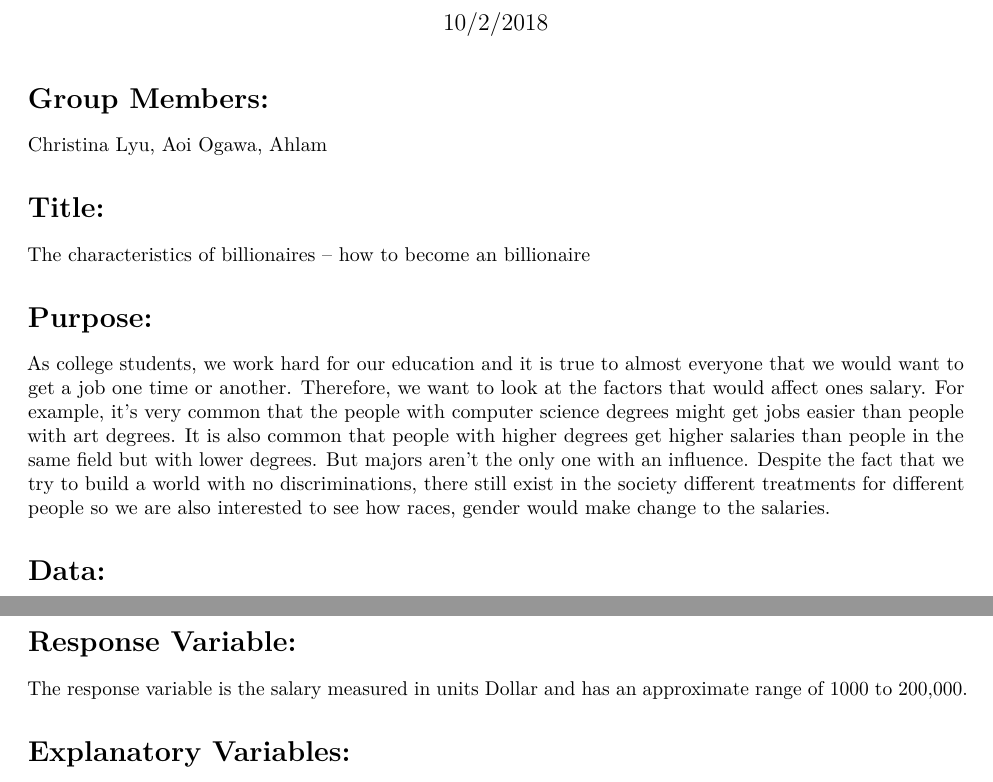
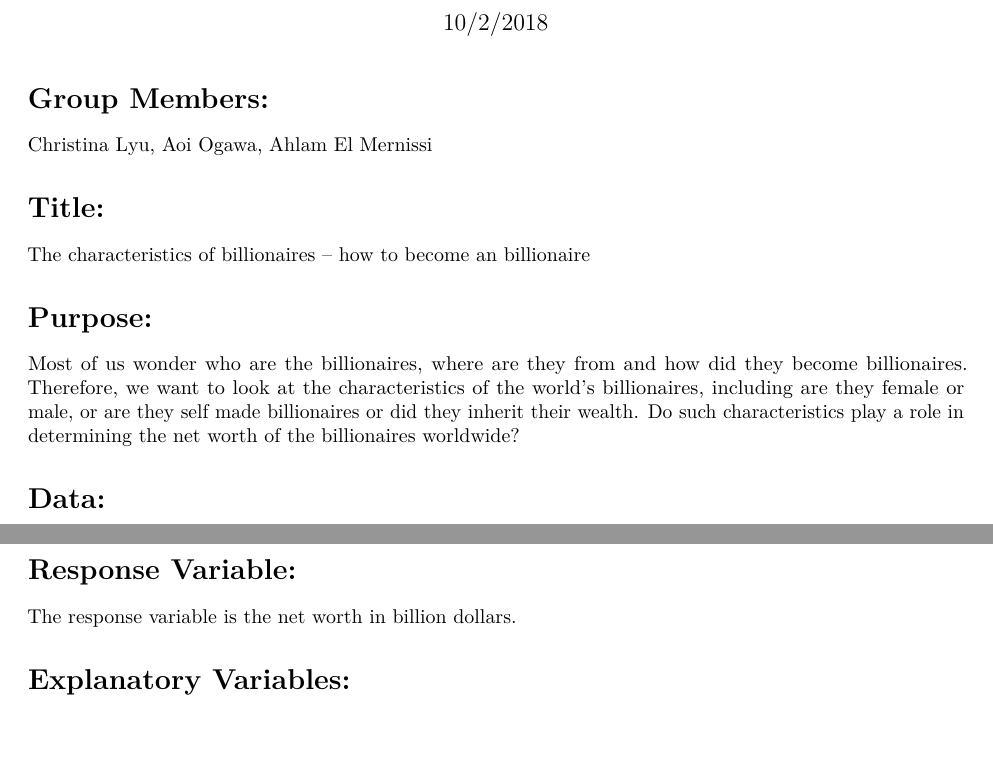
Before and after one commit to ChristinaLyu/MTH291_Final_Project, an R Markdown document (proposal_1.Rmd): two parts of pages 1 and 2 of 2, joined at a grey line, cut so that both start at the same text, the shorter picture padded with empty space. Rendered offline with R 4.5, knitr and Pandoc, then LaTeX, with nearby package versions.

Commit message:
Update proposal_1.Rmd

```diff
--- a/proposal_1.Rmd
+++ b/proposal_1.Rmd
@@ -6,7 +6,7 @@ output: pdf_document
 ---
 # Group Members:
 
-Christina Lyu, Aoi Ogawa, Ahlam
+Christina Lyu, Aoi Ogawa, Ahlam El Mernissi
 
 # Title:
 
@@ -14,7 +14,7 @@ The characteristics of billionaires -- how to become an billionaire
 
 # Purpose:
 
-As college students, we work hard for our education and it is true to almost everyone that we would want to get a job one time or another. Therefore, we want to look at the factors that would affect ones salary. For example, it's very common that the people with computer science degrees might get jobs easier than people with art degrees. It is also common that people with higher degrees get higher salaries than people in the same field but with lower degrees. But majors aren't the only one with an influence. Despite the fact that we try to build a world with no discriminations, there still exist in the society different treatments for different people so we are also interested to see how races, gender would make change to the salaries.
+Most of us wonder who are the billionaires, where are they from and how did they become billionaires. Therefore, we want to look at the characteristics of the world's billionaires, including are they female or male, or are they self made billionaires or did they inherit their wealth. Do such characteristics play a role in determining the net worth of the billionaires worldwide?
 
 # Data:
 
@@ -29,7 +29,7 @@ The population of this study is people who are considered as a billionaire accor
 
 # Response Variable:
 
-The response variable is the salary measured in units Dollar and has an approximate range of 1000 to 200,000.
+The response variable is the net worth in billion dollars.
 
 # Explanatory Variables:
 
```
